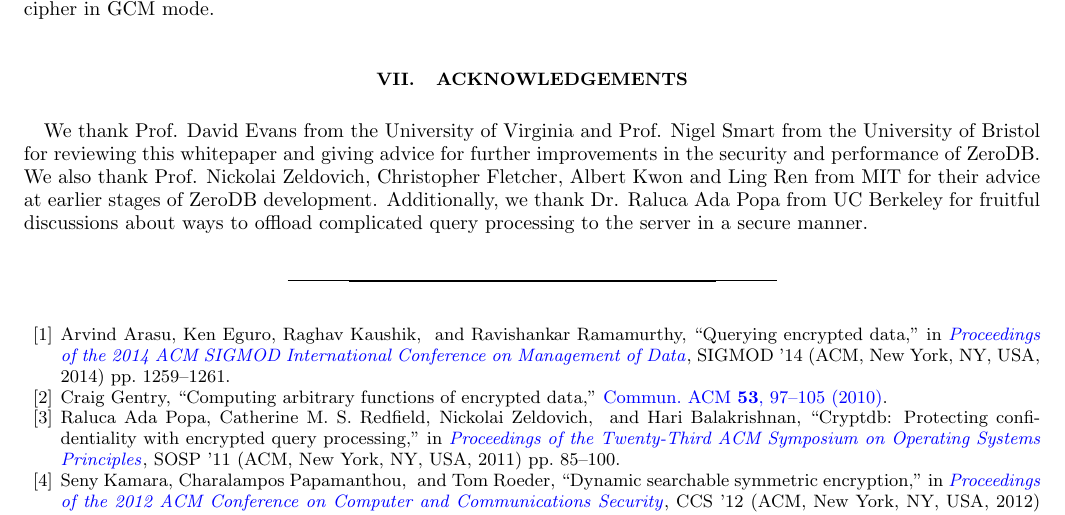
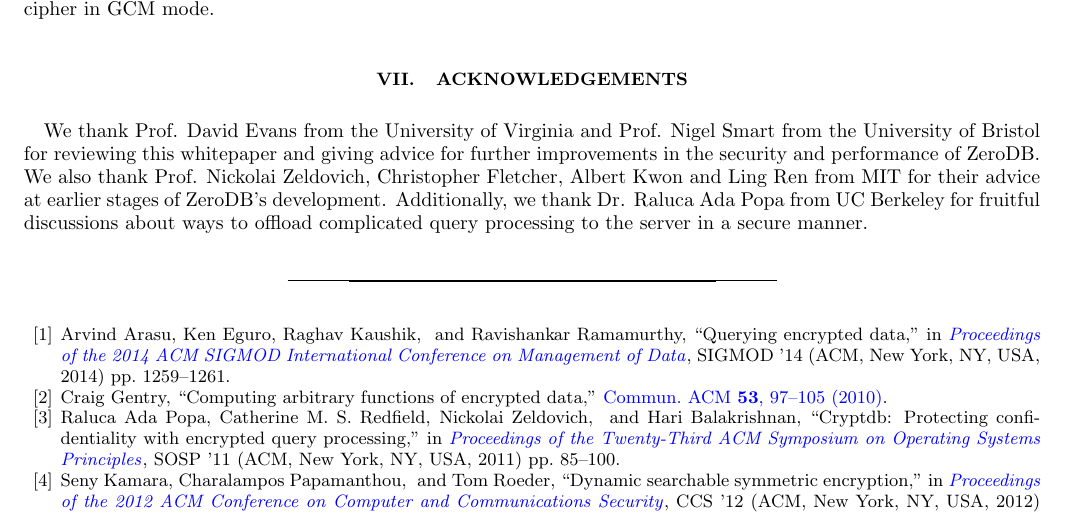
Before and after one commit to nucypher/zerodb-whitepaper, a LaTeX paper (zerodb.tex): part of page 10 of 11, cut so that both start at the same text. Compiled offline with pdfLaTeX.

Commit message:
Fix typo

```diff
--- a/zerodb.tex
+++ b/zerodb.tex
@@ -498,7 +498,7 @@
 
 We thank Prof. David Evans from the University of Virginia and Prof. Nigel Smart from the University of Bristol for reviewing this whitepaper
 and giving advice for further improvements in the security and performance of ZeroDB.
-We also thank Prof. Nickolai Zeldovich, Christopher Fletcher, Albert Kwon and Ling Ren from MIT for their advice at earlier stages of ZeroDB development.
+We also thank Prof. Nickolai Zeldovich, Christopher Fletcher, Albert Kwon and Ling Ren from MIT for their advice at earlier stages of ZeroDB's development.
 Additionally, we thank Dr. Raluca Ada Popa from UC Berkeley for fruitful discussions about ways to offload complicated query processing to the server
 in a secure manner.
 
```
